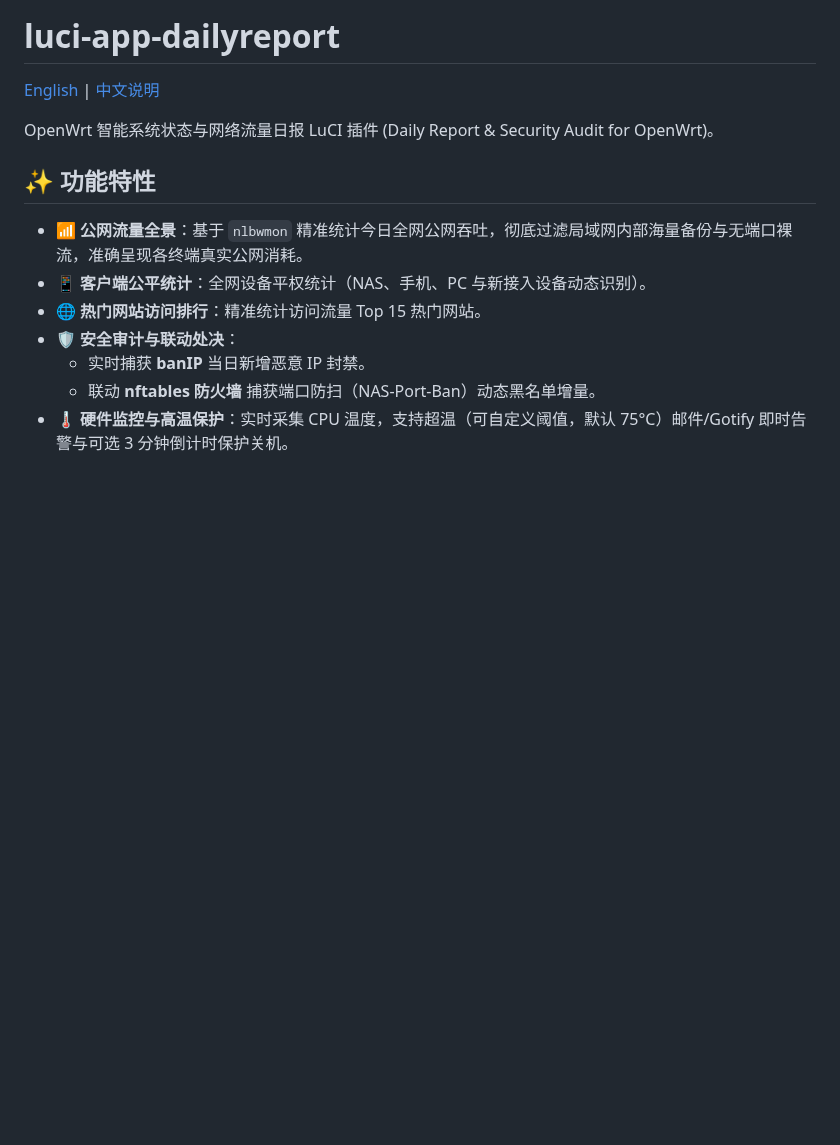
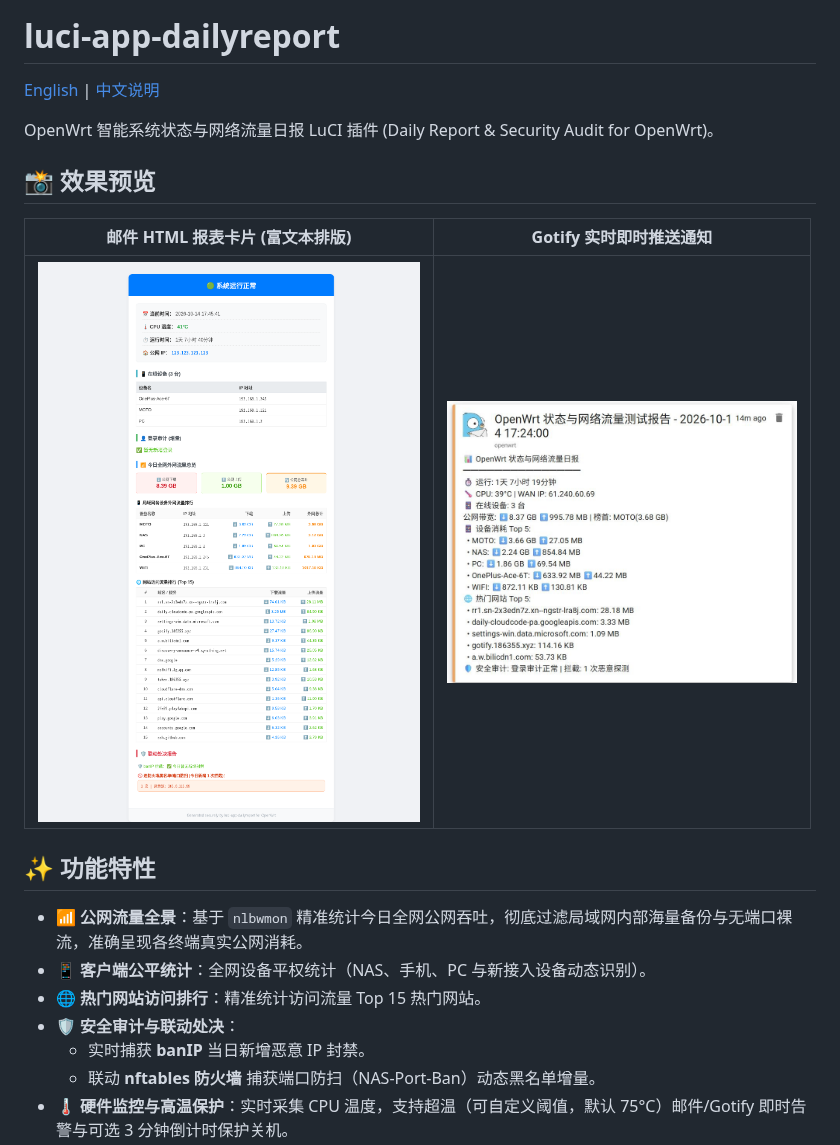
Before and after one commit to sbitoh/luci-app-dailyreport, a Markdown page: README_zh.md, the part around the change. Rendered like a GitHub page; pictures changed too: assets/email_preview.png (added), assets/gotify_preview.jpg (added); blank space fills up the shorter version.

```diff
--- a/README_zh.md
+++ b/README_zh.md
@@ -3,6 +3,12 @@
 [English](README.md) | [中文说明](README_zh.md)
 
 OpenWrt 智能系统状态与网络流量日报 LuCI 插件 (Daily Report & Security Audit for OpenWrt)。
+
+## 📸 效果预览
+
+| 邮件 HTML 报表卡片 (富文本排版) | Gotify 实时即时推送通知 |
+| :---: | :---: |
+| <img src="assets/email_preview.png" width="450" /> | <img src="assets/gotify_preview.jpg" width="350" /> |
 
 ## ✨ 功能特性
 
```
Also changed, not shown: README.md (+6 -0 lines).
